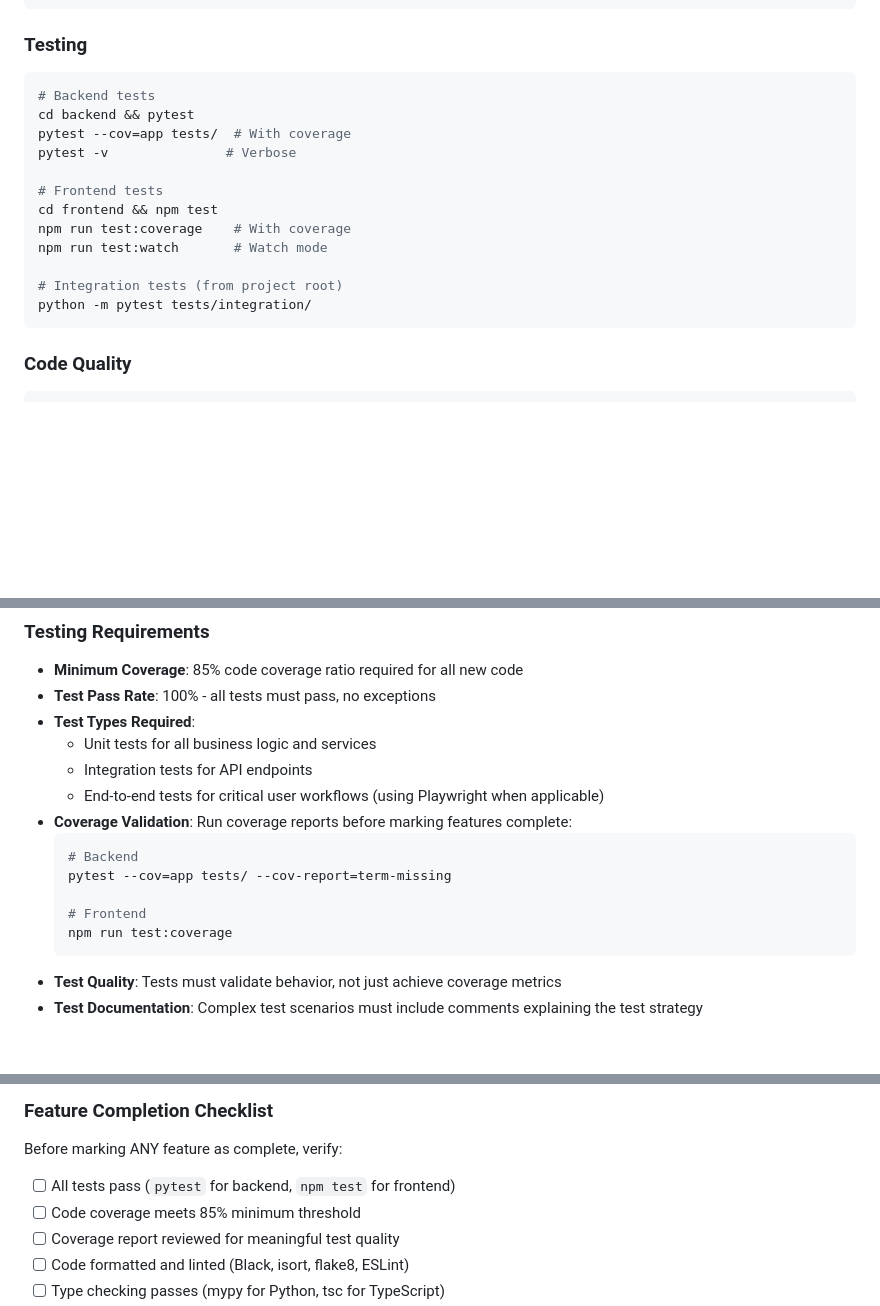
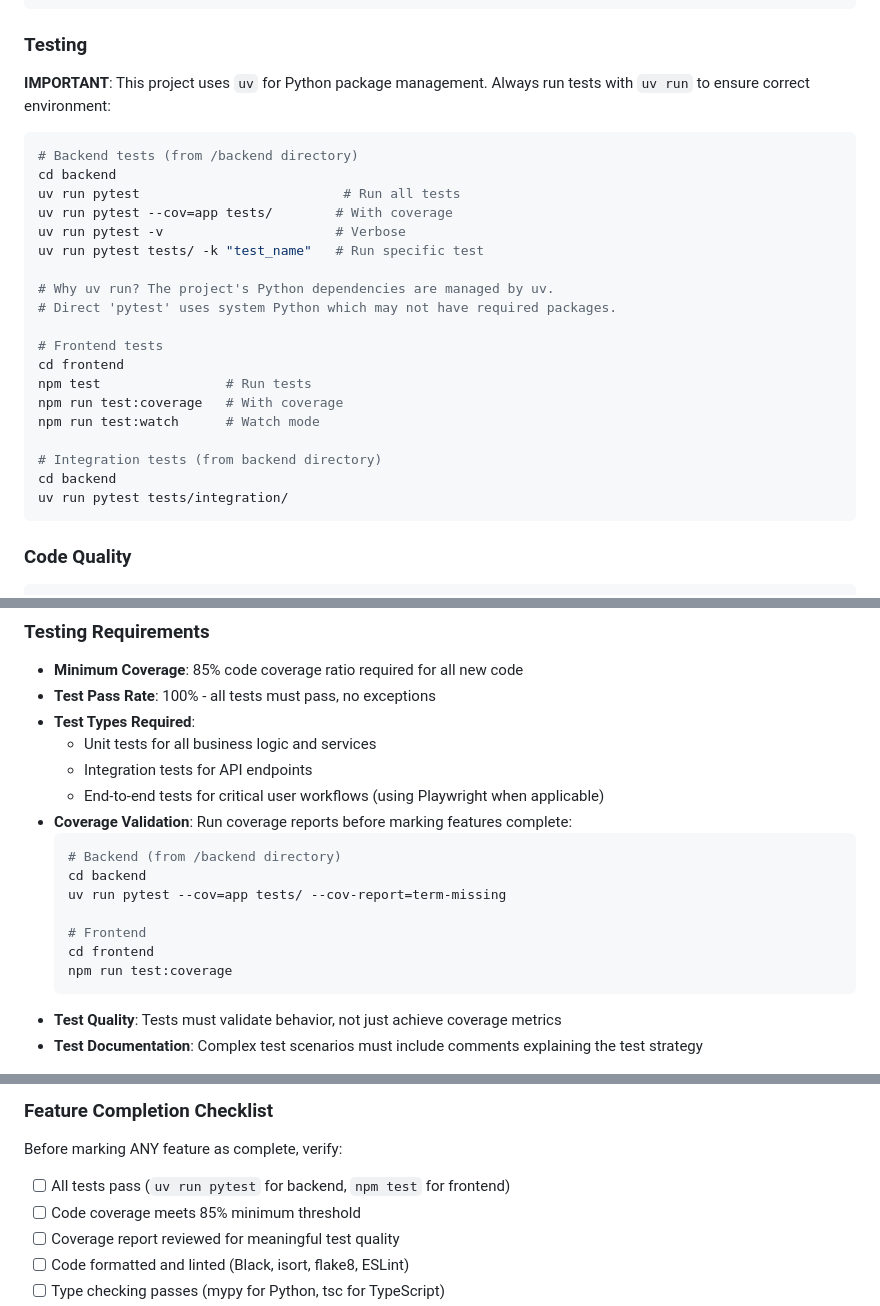
Before and after one commit to frankbria/sprintforge, a Markdown page: CLAUDE.md, 3 parts joined by grey strips. Drawn GitHub-style; blank space fills up the shorter version.

````diff
--- a/CLAUDE.md
+++ b/CLAUDE.md
@@ -36,19 +36,29 @@ npm run type-check # TypeScript checking
 ```
 
 ### Testing
+
+**IMPORTANT**: This project uses `uv` for Python package management. Always run tests with `uv run` to ensure correct environment:
+
 ```bash
-# Backend tests
-cd backend && pytest
-pytest --cov=app tests/  # With coverage
-pytest -v               # Verbose
+# Backend tests (from /backend directory)
+cd backend
+uv run pytest                          # Run all tests
+uv run pytest --cov=app tests/        # With coverage
+uv run pytest -v                      # Verbose
+uv run pytest tests/ -k "test_name"   # Run specific test
+
+# Why uv run? The project's Python dependencies are managed by uv.
+# Direct 'pytest' uses system Python which may not have required packages.
 
 # Frontend tests
-cd frontend && npm test
-npm run test:coverage    # With coverage
-npm run test:watch       # Watch mode
+cd frontend
+npm test                # Run tests
+npm run test:coverage   # With coverage
+npm run test:watch      # Watch mode
 
-# Integration tests (from project root)
-python -m pytest tests/integration/
+# Integration tests (from backend directory)
+cd backend
+uv run pytest tests/integration/
 ```
 
 ### Code Quality
@@ -192,10 +202,12 @@ SprintForge's core differentiator is generating sophisticated Excel files withou
   - End-to-end tests for critical user workflows (using Playwright when applicable)
 - **Coverage Validation**: Run coverage reports before marking features complete:
   ```bash
-  # Backend
-  pytest --cov=app tests/ --cov-report=term-missing
+  # Backend (from /backend directory)
+  cd backend
+  uv run pytest --cov=app tests/ --cov-report=term-missing
 
   # Frontend
+  cd frontend
   npm run test:coverage
   ```
 - **Test Quality**: Tests must validate behavior, not just achieve coverage metrics
@@ -265,7 +277,7 @@ Before moving to the next feature, ALL changes must be:
 
 Before marking ANY feature as complete, verify:
 
-- [ ] All tests pass (`pytest` for backend, `npm test` for frontend)
+- [ ] All tests pass (`uv run pytest` for backend, `npm test` for frontend)
 - [ ] Code coverage meets 85% minimum threshold
 - [ ] Coverage report reviewed for meaningful test quality
 - [ ] Code formatted and linted (Black, isort, flake8, ESLint)
````
Also changed, not shown: README.md (+35 -15 lines), claudedocs/project-status-2025-10-17.md (added, +481 -0 lines).
